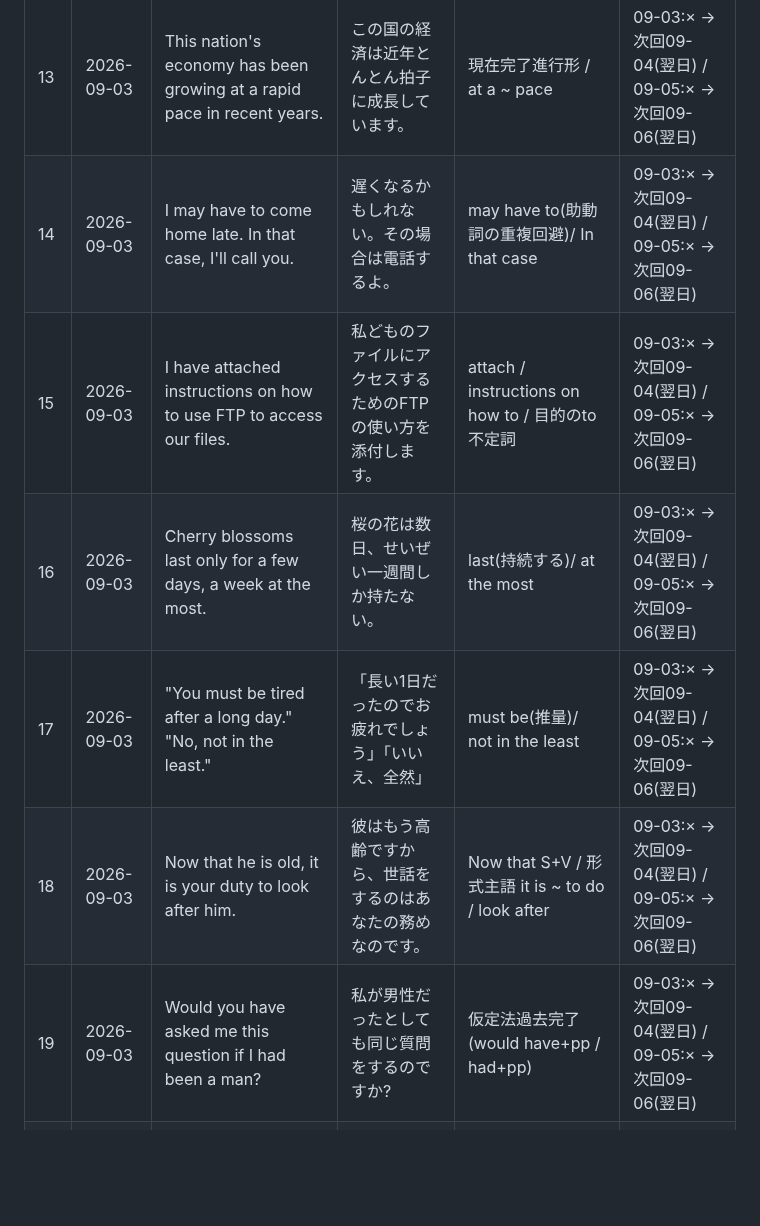
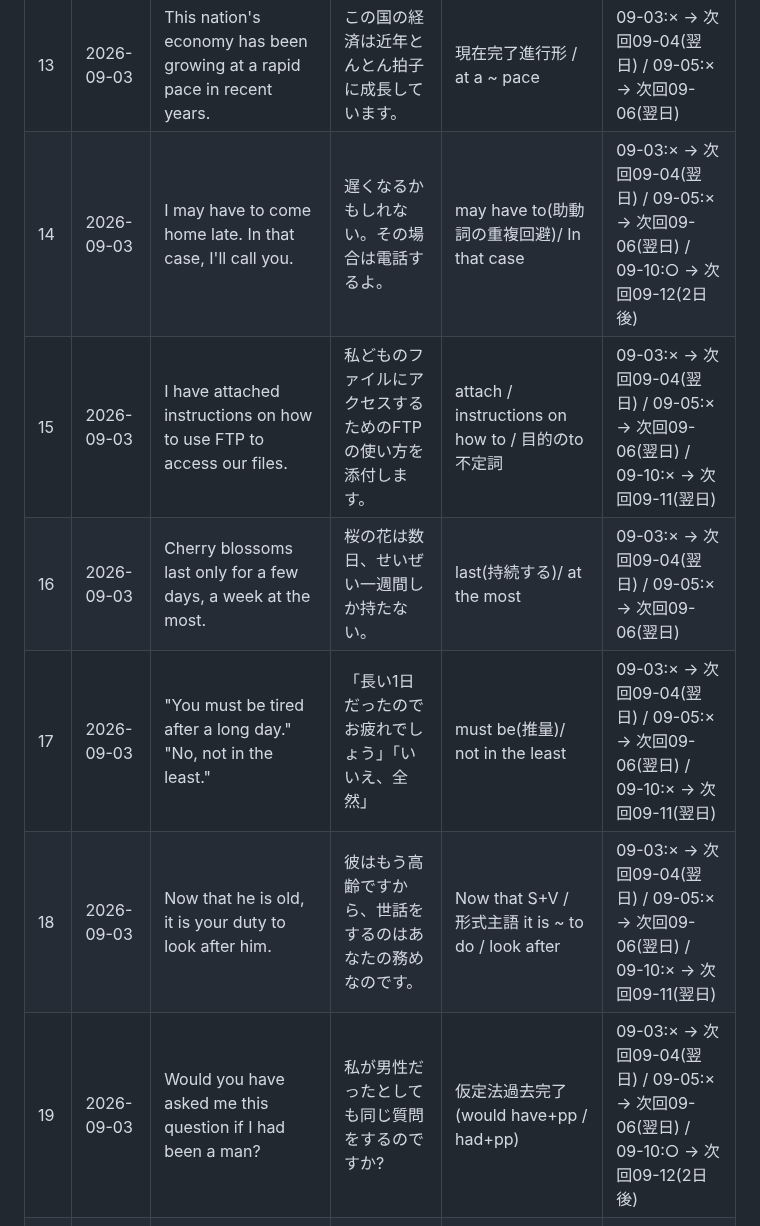
Before and after one commit to thirddoor0906-ai/lp, a Markdown page: STUDY_LOG.md, the part around one of its changes. Rendered like a GitHub page; blank space fills up the shorter version.

```diff
--- a/STUDY_LOG.md
+++ b/STUDY_LOG.md
@@ -19,12 +19,12 @@
 | 11 | 2026-08-30 | Among the five of us, she, without a doubt, speaks the most languages. | 5人の中で、間違いなく彼女が一番多くの言語を話す。 | the five of us / without a doubt(挿入)/ the most+複数名詞 | 09-05:× → 次回09-06(翌日) |
 | 12 | 2026-09-03 | If you leave your textbooks at school during the break, they'll get confiscated. | 休み中に置き勉してると没収されるんだよな。 | leave A at B / get+過去分詞(口語の受け身) | 09-03:× → 次回09-04(翌日) / 09-05:× → 次回09-06(翌日) |
 | 13 | 2026-09-03 | This nation's economy has been growing at a rapid pace in recent years. | この国の経済は近年とんとん拍子に成長しています。 | 現在完了進行形 / at a ~ pace | 09-03:× → 次回09-04(翌日) / 09-05:× → 次回09-06(翌日) |
-| 14 | 2026-09-03 | I may have to come home late. In that case, I'll call you. | 遅くなるかもしれない。その場合は電話するよ。 | may have to(助動詞の重複回避)/ In that case | 09-03:× → 次回09-04(翌日) / 09-05:× → 次回09-06(翌日) |
-| 15 | 2026-09-03 | I have attached instructions on how to use FTP to access our files. | 私どものファイルにアクセスするためのFTPの使い方を添付します。 | attach / instructions on how to / 目的のto不定詞 | 09-03:× → 次回09-04(翌日) / 09-05:× → 次回09-06(翌日) |
+| 14 | 2026-09-03 | I may have to come home late. In that case, I'll call you. | 遅くなるかもしれない。その場合は電話するよ。 | may have to(助動詞の重複回避)/ In that case | 09-03:× → 次回09-04(翌日) / 09-05:× → 次回09-06(翌日) / 09-10:○ → 次回09-12(2日後) |
+| 15 | 2026-09-03 | I have attached instructions on how to use FTP to access our files. | 私どものファイルにアクセスするためのFTPの使い方を添付します。 | attach / instructions on how to / 目的のto不定詞 | 09-03:× → 次回09-04(翌日) / 09-05:× → 次回09-06(翌日) / 09-10:× → 次回09-11(翌日) |
 | 16 | 2026-09-03 | Cherry blossoms last only for a few days, a week at the most. | 桜の花は数日、せいぜい一週間しか持たない。 | last(持続する)/ at the most | 09-03:× → 次回09-04(翌日) / 09-05:× → 次回09-06(翌日) |
-| 17 | 2026-09-03 | "You must be tired after a long day." "No, not in the least." | 「長い1日だったのでお疲れでしょう」「いいえ、全然」 | must be(推量)/ not in the least | 09-03:× → 次回09-04(翌日) / 09-05:× → 次回09-06(翌日) |
-| 18 | 2026-09-03 | Now that he is old, it is your duty to look after him. | 彼はもう高齢ですから、世話をするのはあなたの務めなのです。 | Now that S+V / 形式主語 it is ~ to do / look after | 09-03:× → 次回09-04(翌日) / 09-05:× → 次回09-06(翌日) |
-| 19 | 2026-09-03 | Would you have asked me this question if I had been a man? | 私が男性だったとしても同じ質問をするのですか? | 仮定法過去完了(would have+pp / had+pp) | 09-03:× → 次回09-04(翌日) / 09-05:× → 次回09-06(翌日) |
+| 17 | 2026-09-03 | "You must be tired after a long day." "No, not in the least." | 「長い1日だったのでお疲れでしょう」「いいえ、全然」 | must be(推量)/ not in the least | 09-03:× → 次回09-04(翌日) / 09-05:× → 次回09-06(翌日) / 09-10:× → 次回09-11(翌日) |
+| 18 | 2026-09-03 | Now that he is old, it is your duty to look after him. | 彼はもう高齢ですから、世話をするのはあなたの務めなのです。 | Now that S+V / 形式主語 it is ~ to do / look after | 09-03:× → 次回09-04(翌日) / 09-05:× → 次回09-06(翌日) / 09-10:× → 次回09-11(翌日) |
+| 19 | 2026-09-03 | Would you have asked me this question if I had been a man? | 私が男性だったとしても同じ質問をするのですか? | 仮定法過去完了(would have+pp / had+pp) | 09-03:× → 次回09-04(翌日) / 09-05:× → 次回09-06(翌日) / 09-10:○ → 次回09-12(2日後) |
 | 20 | 2026-09-03 | Just when the first human beings will reach Mars remains to be seen. | 人間が最初に火星に到達するのはいつになるか、まだ分かっていない。 | 疑問詞節が主語 / remains to be seen | 09-03:× → 次回09-04(翌日) / 09-05:× → 次回09-06(翌日) |
 | 21 | 2026-09-03 | Little did I dream that we would expand our business to the U.S. | 事業をアメリカに広げるとは夢にも思わなかった。 | 否定の副詞が文頭→倒置(Little did I ~) | 09-03:× → 次回09-04(翌日) / 09-05:× → 次回09-06(翌日) |
 | 22 | 2026-09-03 | The question is not so much what it is as how it looks. | 問題は、その本質よりもむしろ外観である。 | not so much A as B / 疑問詞節がA・Bに入る | 09-03:× → 次回09-04(翌日) |
```
Also changed, not shown: other parts of STUDY_LOG.md (+10 -10 lines).
